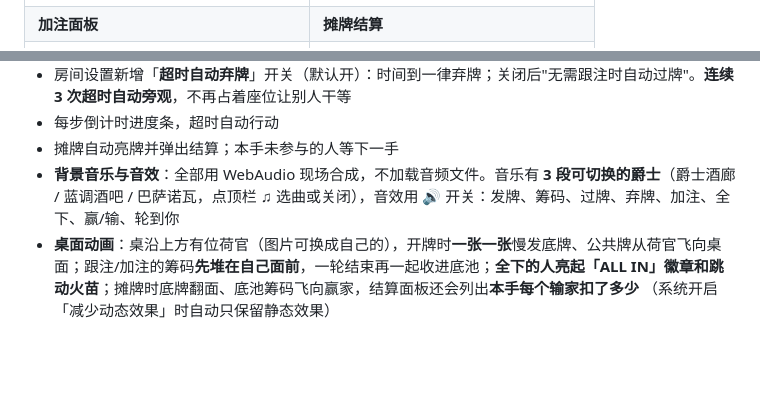
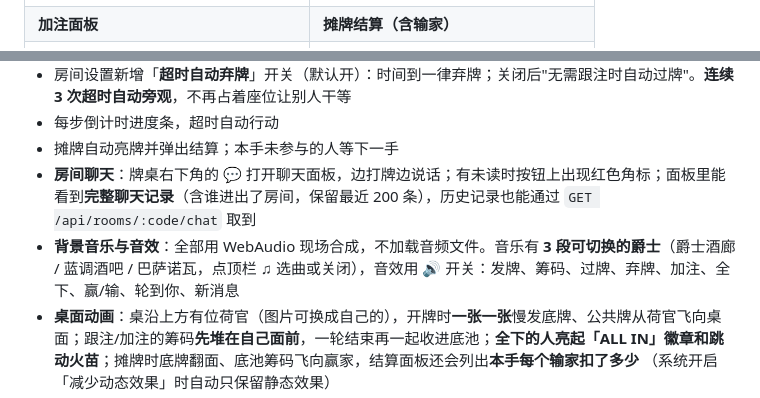
Before and after one commit to Tyrozj/dezhou_poker_app, a Markdown page: coco_dezhou/README.md, 2 parts joined by grey strips. Drawn GitHub-style; blank space fills up the shorter version.

```diff
--- a/coco_dezhou/README.md
+++ b/coco_dezhou/README.md
@@ -9,5 +9,5 @@
 | 牌桌 | 全下（ALL IN + 火苗） |
 | --- | --- |
 | ![牌桌](docs/img/table.png) | ![全下](docs/img/allin.png) |
-| **加注面板** | **摊牌结算** |
+| **加注面板** | **摊牌结算（含输家）** |
 | ![加注](docs/img/raise.png) | ![结算](docs/img/result.png) |
@@ -85,7 +87,8 @@ npm run bots
 - 房间设置新增「**超时自动弃牌**」开关（默认开）：时间到一律弃牌；关闭后"无需跟注时自动过牌"。**连续 3 次超时自动旁观**，不再占着座位让别人干等
 - 每步倒计时进度条，超时自动行动
 - 摊牌自动亮牌并弹出结算；本手未参与的人等下一手
-- **背景音乐与音效**：全部用 WebAudio 现场合成，不加载音频文件。音乐有 **3 段可切换的爵士**（爵士酒廊 / 蓝调酒吧 / 巴萨诺瓦，点顶栏 **♫** 选曲或关闭），音效用 **🔊** 开关：发牌、筹码、过牌、弃牌、加注、全下、赢/输、轮到你
+- **房间聊天**：牌桌右下角的 💬 打开聊天面板，边打牌边说话；有未读时按钮上出现红色角标；面板里能看到**完整聊天记录**（含谁进出了房间，保留最近 200 条），历史记录也能通过 `GET /api/rooms/:code/chat` 取到
+- **背景音乐与音效**：全部用 WebAudio 现场合成，不加载音频文件。音乐有 **3 段可切换的爵士**（爵士酒廊 / 蓝调酒吧 / 巴萨诺瓦，点顶栏 **♫** 选曲或关闭），音效用 **🔊** 开关：发牌、筹码、过牌、弃牌、加注、全下、赢/输、轮到你、新消息
 - **桌面动画**：桌沿上方有位荷官（图片可换成自己的），开牌时**一张一张**慢发底牌、公共牌从荷官飞向桌面；跟注/加注的筹码**先堆在自己面前**，一轮结束再一起收进底池；**全下的人亮起「ALL IN」徽章和跳动火苗**；摊牌时底牌翻面、底池筹码飞向赢家，结算面板还会列出**本手每个输家扣了多少**
   （系统开启「减少动态效果」时自动只保留静态效果）
 - **对局记录**（房间 ⋯ 菜单 → 对局记录）：每手流水（公共牌、赢家、牌型、底池）可展开看每个人本手的 `剩余 → 剩余（输赢）`；「玩家账本」页显示每人的 **买入（起始筹码 + 补码）/ 当前筹码 / 净输赢**，点开可看逐手输赢明细
```
Also changed, not shown: other parts of coco_dezhou/README.md (+6 -4 lines), coco_dezhou/docs/二次开发.md (+1 -0 lines), coco_dezhou/docs/协议.md (+8 -3 lines), coco_dezhou/docs/img/chat.png (added), 8 other files.
